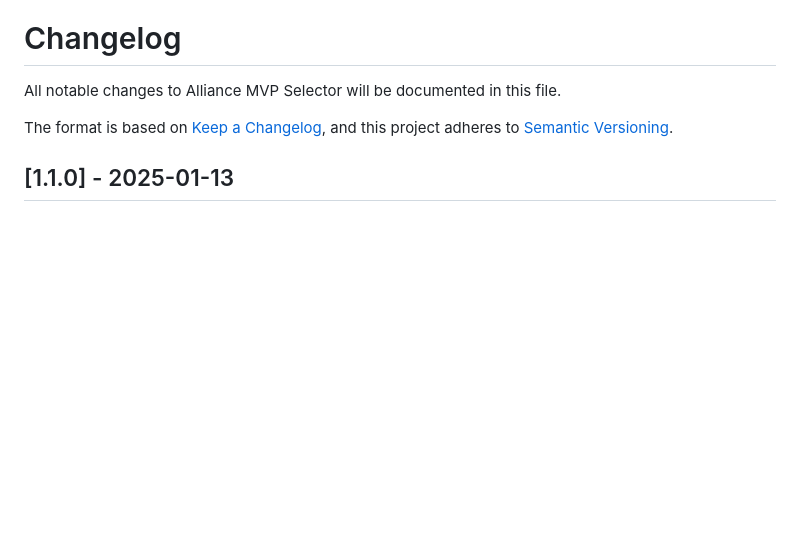
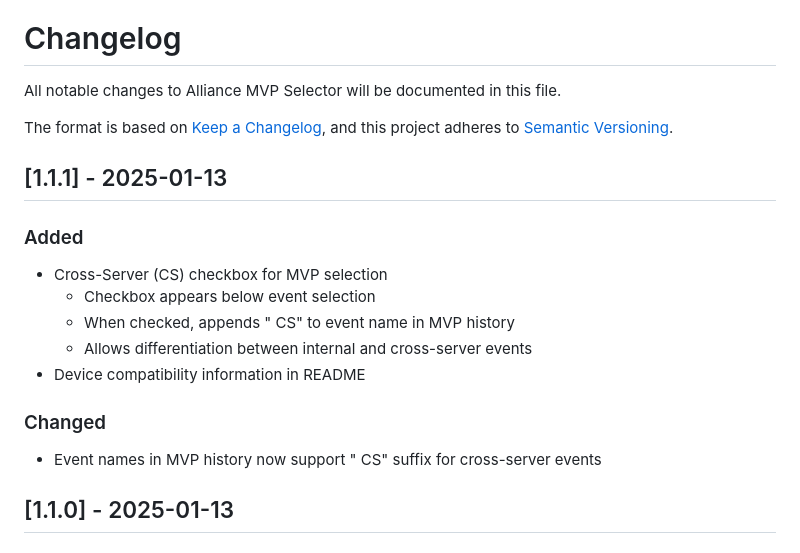
Before and after one commit to Flominator/KC-MVP-Selector, a Markdown page: CHANGELOG.md, the part around the change. Rendered like a GitHub page; blank space fills up the shorter version.

Commit message:
Update CHANGELOG.md
Changlog for version 1.1.1

```diff
--- a/CHANGELOG.md
+++ b/CHANGELOG.md
@@ -4,6 +4,18 @@ All notable changes to Alliance MVP Selector will be documented in this file.
 
 The format is based on [Keep a Changelog](https://keepachangelog.com/en/1.0.0/),
 and this project adheres to [Semantic Versioning](https://semver.org/spec/v2.0.0.html).
+
+## [1.1.1] - 2025-01-13
+
+### Added
+- Cross-Server (CS) checkbox for MVP selection
+  - Checkbox appears below event selection
+  - When checked, appends " CS" to event name in MVP history
+  - Allows differentiation between internal and cross-server events
+- Device compatibility information in README
+
+### Changed
+- Event names in MVP history now support " CS" suffix for cross-server events
 
 ## [1.1.0] - 2025-01-13
 
```
